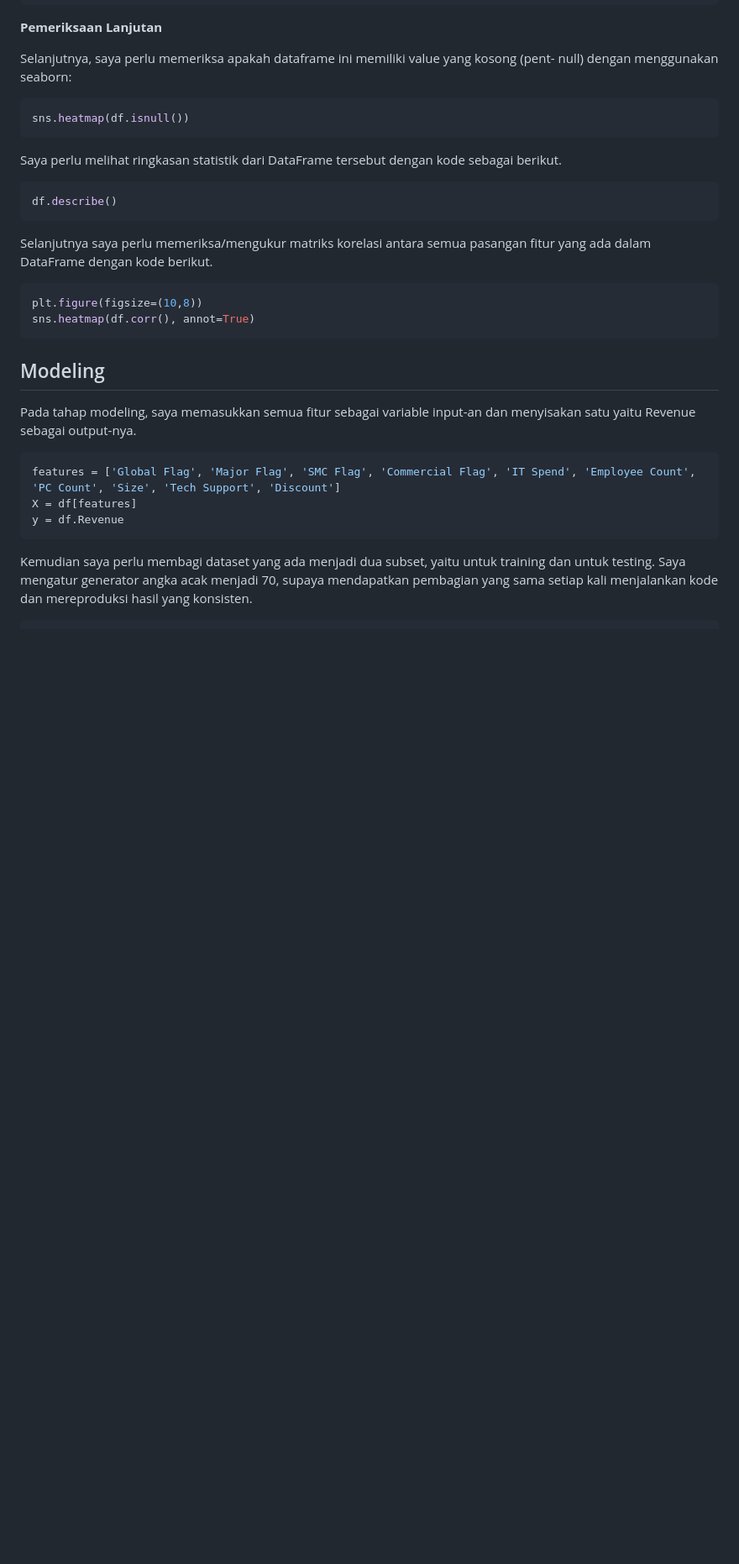
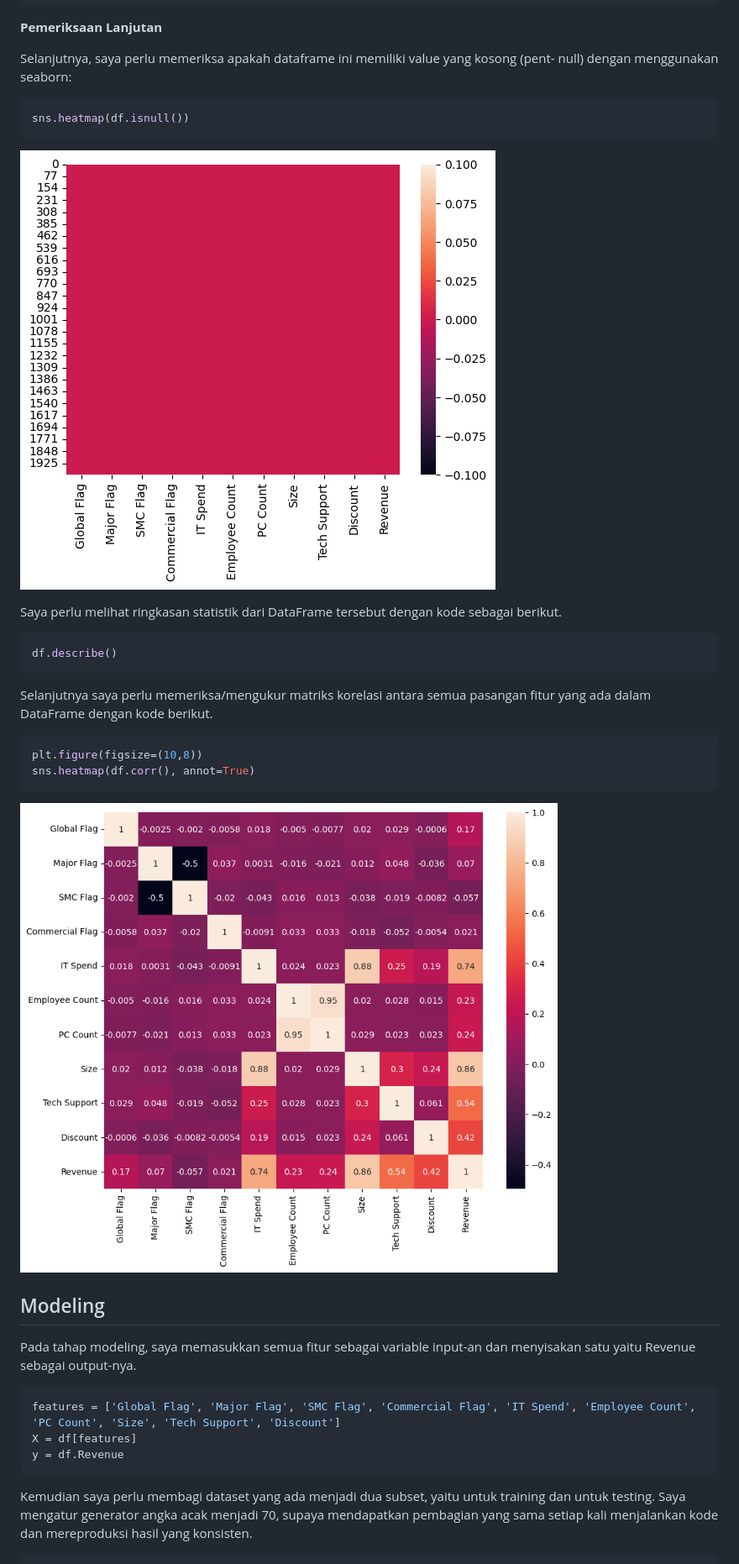
Before and after one commit to sooluh/software-revenue, a Markdown page: README.md, the part around the change. Shown: that part at 84% size. Drawn GitHub-style; pictures changed too: assets/is-null.png (added), assets/matrix.png (added); blank space fills up the shorter version.

Commit message:
chore: add chart images

````diff
--- a/README.md
+++ b/README.md
@@ -165,6 +165,8 @@ Selanjutnya, saya perlu memeriksa apakah dataframe ini memiliki value yang koson
 sns.heatmap(df.isnull())
 ```
 
+![](./assets/is-null.png)
+
 Saya perlu melihat ringkasan statistik dari DataFrame tersebut dengan kode sebagai berikut.
 
 ```py
@@ -177,6 +179,8 @@ Selanjutnya saya perlu memeriksa/mengukur matriks korelasi antara semua pasangan
 plt.figure(figsize=(10,8))
 sns.heatmap(df.corr(), annot=True)
 ```
+
+![](./assets/matrix.png)
 
 ## Modeling
 
````
